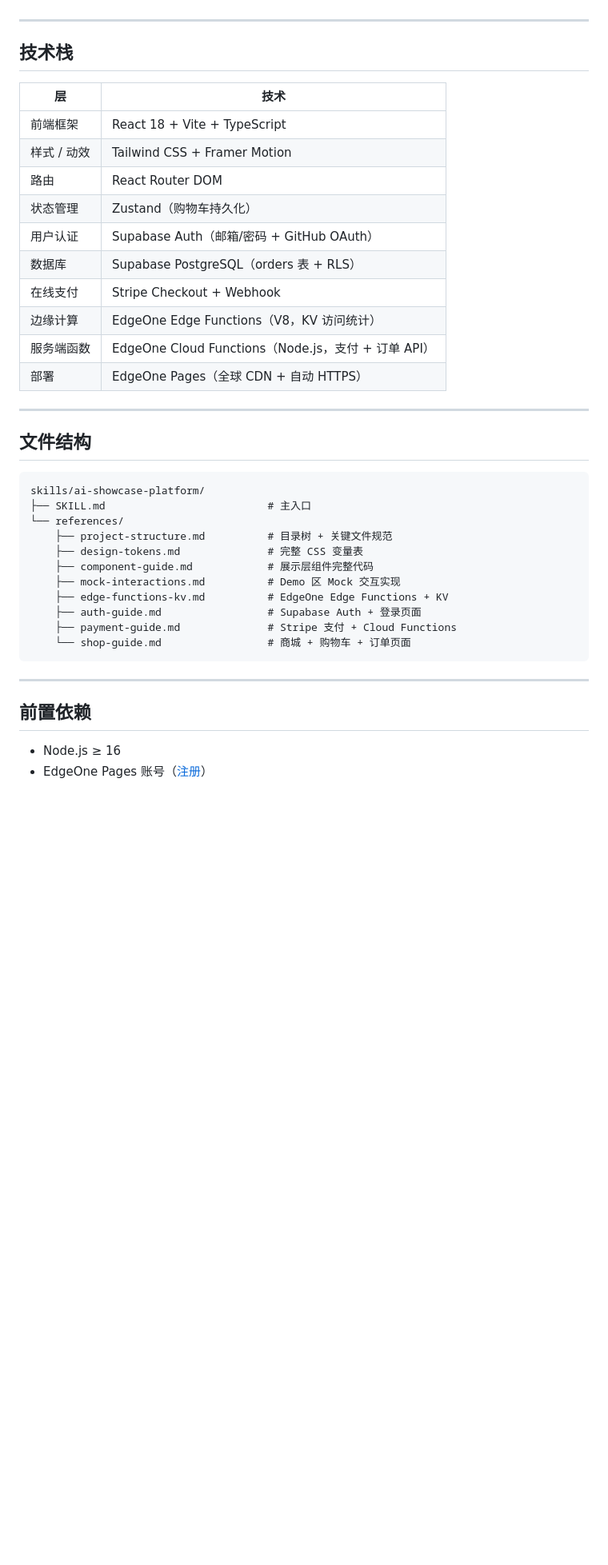
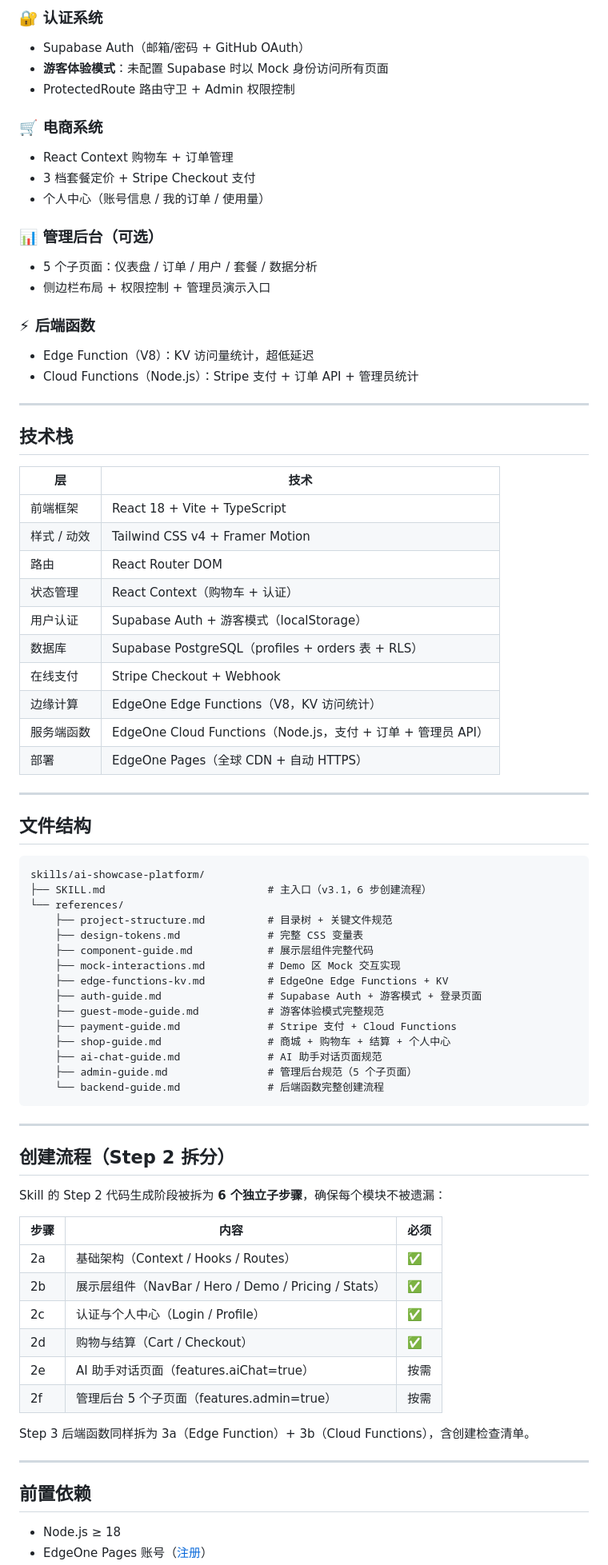
Before and after one commit to godsir/ai-showcase-skill, a Markdown page: README.md, the part around one of its changes. Shown at 80% size. GitHub-like rendering; blank space fills up the shorter version.

Commit message:
docs: update README.md to v3.1

````diff
--- a/README.md
+++ b/README.md
@@ -59,3 +85,20 @@ npx skills add TencentEdgeOne/awesome-website-prompts-and-skills
+### 🔐 认证系统
+- Supabase Auth（邮箱/密码 + GitHub OAuth）
+- **游客体验模式**：未配置 Supabase 时以 Mock 身份访问所有页面
+- ProtectedRoute 路由守卫 + Admin 权限控制
+
+### 🛒 电商系统
+- React Context 购物车 + 订单管理
+- 3 档套餐定价 + Stripe Checkout 支付
+- 个人中心（账号信息 / 我的订单 / 使用量）
+
+### 📊 管理后台（可选）
+- 5 个子页面：仪表盘 / 订单 / 用户 / 套餐 / 数据分析
+- 侧边栏布局 + 权限控制 + 管理员演示入口
+
+### ⚡ 后端函数
+- Edge Function（V8）：KV 访问量统计，超低延迟
+- Cloud Functions（Node.js）：Stripe 支付 + 订单 API + 管理员统计
 
 ---
 
@@ -64,14 +107,14 @@ npx skills add TencentEdgeOne/awesome-website-prompts-and-skills
 | 层 | 技术 |
 |----|------|
 | 前端框架 | React 18 + Vite + TypeScript |
-| 样式 / 动效 | Tailwind CSS + Framer Motion |
+| 样式 / 动效 | Tailwind CSS v4 + Framer Motion |
 | 路由 | React Router DOM |
-| 状态管理 | Zustand（购物车持久化） |
-| 用户认证 | Supabase Auth（邮箱/密码 + GitHub OAuth） |
-| 数据库 | Supabase PostgreSQL（orders 表 + RLS） |
+| 状态管理 | React Context（购物车 + 认证） |
+| 用户认证 | Supabase Auth + 游客模式（localStorage） |
+| 数据库 | Supabase PostgreSQL（profiles + orders 表 + RLS） |
 | 在线支付 | Stripe Checkout + Webhook |
 | 边缘计算 | EdgeOne Edge Functions（V8，KV 访问统计） |
-| 服务端函数 | EdgeOne Cloud Functions（Node.js，支付 + 订单 API） |
+| 服务端函数 | EdgeOne Cloud Functions（Node.js，支付 + 订单 + 管理员 API） |
 | 部署 | EdgeOne Pages（全球 CDN + 自动 HTTPS） |
 
 ---
@@ -80,21 +123,42 @@ npx skills add TencentEdgeOne/awesome-website-prompts-and-skills
 
 ```
 skills/ai-showcase-platform/
-├── SKILL.md                          # 主入口
+├── SKILL.md                          # 主入口（v3.1，6 步创建流程）
 └── references/
     ├── project-structure.md          # 目录树 + 关键文件规范
     ├── design-tokens.md              # 完整 CSS 变量表
     ├── component-guide.md            # 展示层组件完整代码
     ├── mock-interactions.md          # Demo 区 Mock 交互实现
     ├── edge-functions-kv.md          # EdgeOne Edge Functions + KV
-    ├── auth-guide.md                 # Supabase Auth + 登录页面
+    ├── auth-guide.md                 # Supabase Auth + 游客模式 + 登录页面
+    ├── guest-mode-guide.md           # 游客体验模式完整规范
     ├── payment-guide.md              # Stripe 支付 + Cloud Functions
-    └── shop-guide.md                 # 商城 + 购物车 + 订单页面
+    ├── shop-guide.md                 # 商城 + 购物车 + 结算 + 个人中心
+    ├── ai-chat-guide.md              # AI 助手对话页面规范
+    ├── admin-guide.md                # 管理后台规范（5 个子页面）
+    └── backend-guide.md              # 后端函数完整创建流程
 ```
+
+---
+
+## 创建流程（Step 2 拆分）
+
+Skill 的 Step 2 代码生成阶段被拆为 **6 个独立子步骤**，确保每个模块不被遗漏：
+
+| 步骤 | 内容 | 必须 |
+|------|------|------|
+| 2a | 基础架构（Context / Hooks / Routes） | ✅ |
+| 2b | 展示层组件（NavBar / Hero / Demo / Pricing / Stats） | ✅ |
+| 2c | 认证与个人中心（Login / Profile） | ✅ |
+| 2d | 购物与结算（Cart / Checkout） | ✅ |
+| 2e | AI 助手对话页面（features.aiChat=true） | 按需 |
+| 2f | 管理后台 5 个子页面（features.admin=true） | 按需 |
+
+Step 3 后端函数同样拆为 3a（Edge Function）+ 3b（Cloud Functions），含创建检查清单。
 
 ---
 
 ## 前置依赖
 
-- Node.js ≥ 16
+- Node.js ≥ 18
 - EdgeOne Pages 账号（[注册](https://edgeone.ai)）
````
Also changed, not shown: other parts of README.md (+47 -10 lines).
